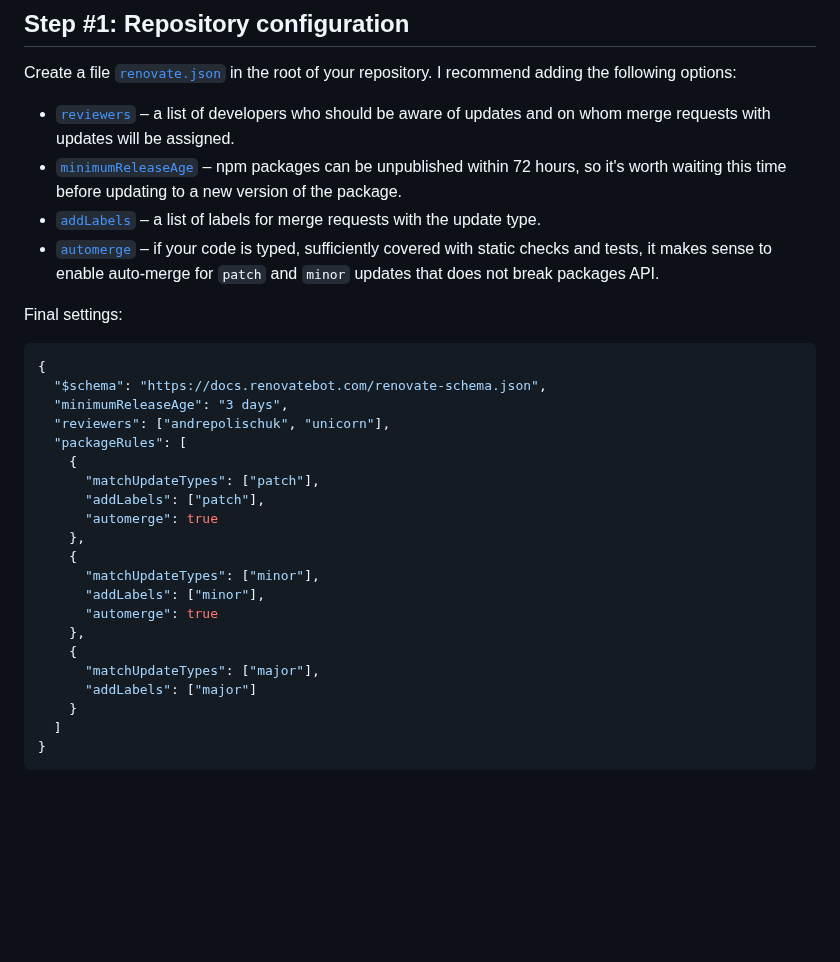
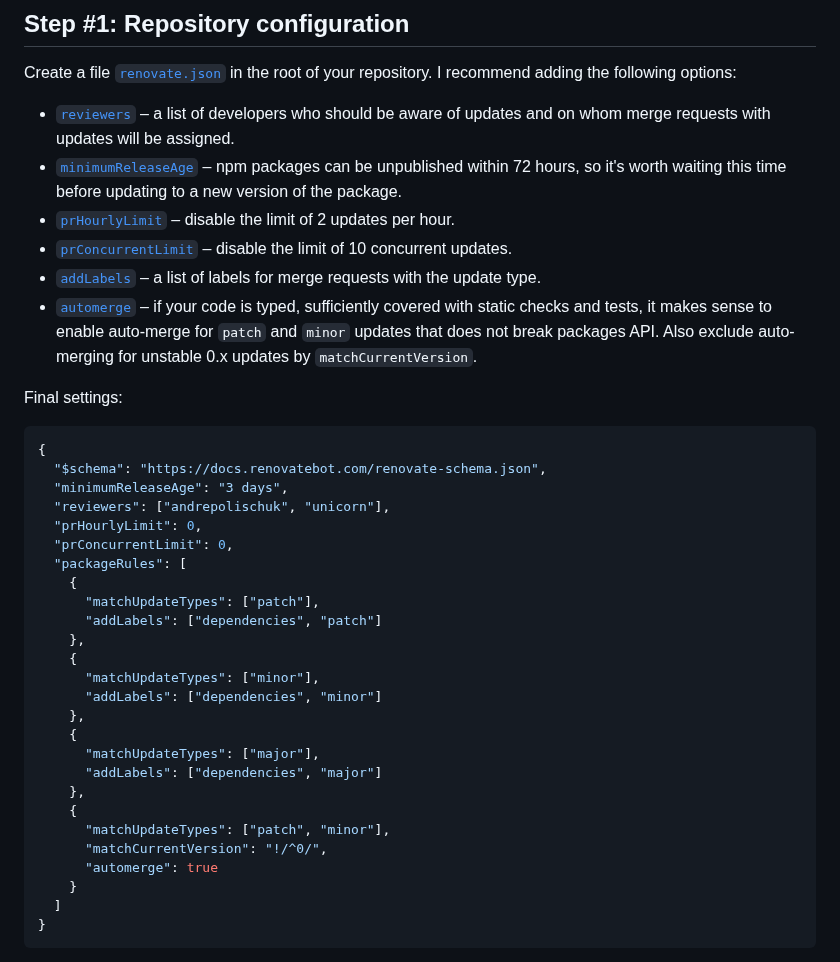
Before and after one commit to andrepolischuk/andrepolischuk.github.io, a Markdown page: pages/how-use-renovate-bot-on-self-hosted-gitlab.md, the part around the change. GitHub-like rendering; blank space fills up the shorter version.

Commit message:
fix renovate with some options

```diff
--- a/pages/how-use-renovate-bot-on-self-hosted-gitlab.md
+++ b/pages/how-use-renovate-bot-on-self-hosted-gitlab.md
@@ -21,8 +21,10 @@ Create a file [`renovate.json`](https://docs.renovatebot.com/configuration-optio
 
 * [`reviewers`](https://docs.renovatebot.com/configuration-options/#reviewers) – a list of developers who should be aware of updates and on whom merge requests with updates will be assigned.
 * [`minimumReleaseAge`](https://docs.renovatebot.com/configuration-options/#minimumreleaseage) – npm packages can be unpublished within 72 hours, so it's worth waiting this time before updating to a new version of the package.
+* [`prHourlyLimit`](https://docs.renovatebot.com/configuration-options/#prhourlylimit) – disable the limit of 2 updates per hour.
+* [`prConcurrentLimit`](https://docs.renovatebot.com/configuration-options/#prconcurrentlimit) – disable the limit of 10 concurrent updates.
 * [`addLabels`](https://docs.renovatebot.com/configuration-options/#addlabels) – a list of labels for merge requests with the update type.
-* [`automerge`](https://docs.renovatebot.com/configuration-options/#automerge) – if your code is typed, sufficiently covered with static checks and tests, it makes sense to enable auto-merge for `patch` and `minor` updates that does not break packages API.
+* [`automerge`](https://docs.renovatebot.com/configuration-options/#automerge) – if your code is typed, sufficiently covered with static checks and tests, it makes sense to enable auto-merge for `patch` and `minor` updates that does not break packages API. Also exclude auto-merging for unstable 0.x updates by `matchCurrentVersion`.
 
 Final settings:
 
@@ -31,20 +33,25 @@ Final settings:
   "$schema": "https://docs.renovatebot.com/renovate-schema.json",
   "minimumReleaseAge": "3 days",
   "reviewers": ["andrepolischuk", "unicorn"],
+  "prHourlyLimit": 0,
+  "prConcurrentLimit": 0,
   "packageRules": [
     {
       "matchUpdateTypes": ["patch"],
-      "addLabels": ["patch"],
-      "automerge": true
+      "addLabels": ["dependencies", "patch"]
     },
     {
       "matchUpdateTypes": ["minor"],
-      "addLabels": ["minor"],
-      "automerge": true
+      "addLabels": ["dependencies", "minor"]
     },
     {
       "matchUpdateTypes": ["major"],
-      "addLabels": ["major"]
+      "addLabels": ["dependencies", "major"]
+    },
+    {
+      "matchUpdateTypes": ["patch", "minor"],
+      "matchCurrentVersion": "!/^0/",
+      "automerge": true
     }
   ]
 }
```
